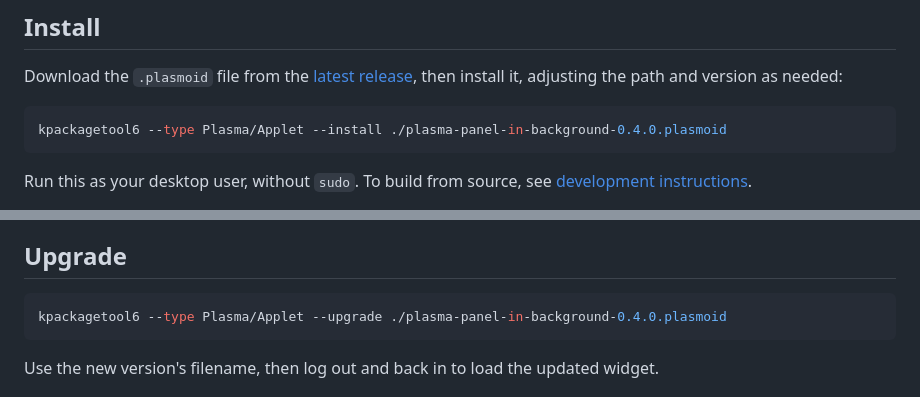
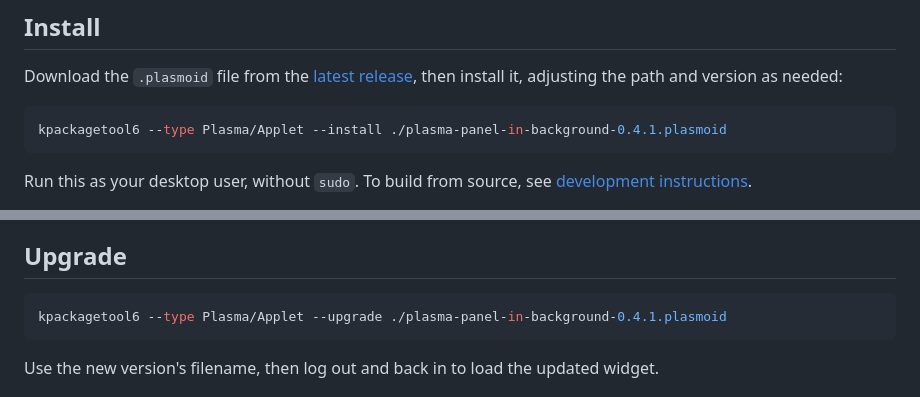
Before and after one commit to matthetherington/plasma-panel-in-background, a Markdown page: README.md, 2 parts joined by grey strips. GitHub-like rendering.

````diff
--- a/README.md
+++ b/README.md
@@ -105,7 +105,7 @@ Download the `.plasmoid` file from the
 then install it, adjusting the path and version as needed:
 
 ```sh
-kpackagetool6 --type Plasma/Applet --install ./plasma-panel-in-background-0.4.0.plasmoid
+kpackagetool6 --type Plasma/Applet --install ./plasma-panel-in-background-0.4.1.plasmoid
 ```
 
 Run this as your desktop user, without `sudo`. To build from source, see
@@ -136,7 +136,7 @@ existing panel layout.
 ## Upgrade
 
 ```sh
-kpackagetool6 --type Plasma/Applet --upgrade ./plasma-panel-in-background-0.4.0.plasmoid
+kpackagetool6 --type Plasma/Applet --upgrade ./plasma-panel-in-background-0.4.1.plasmoid
 ```
 
 Use the new version's filename, then log out and back in to load the updated widget.
````
Also changed, not shown: other parts of README.md (+1 -1 lines), CHANGELOG.md (+8 -0 lines), docs/DEVELOPMENT.md (+13 -2 lines), docs/images/panel-in-background.png, 4 other files.
